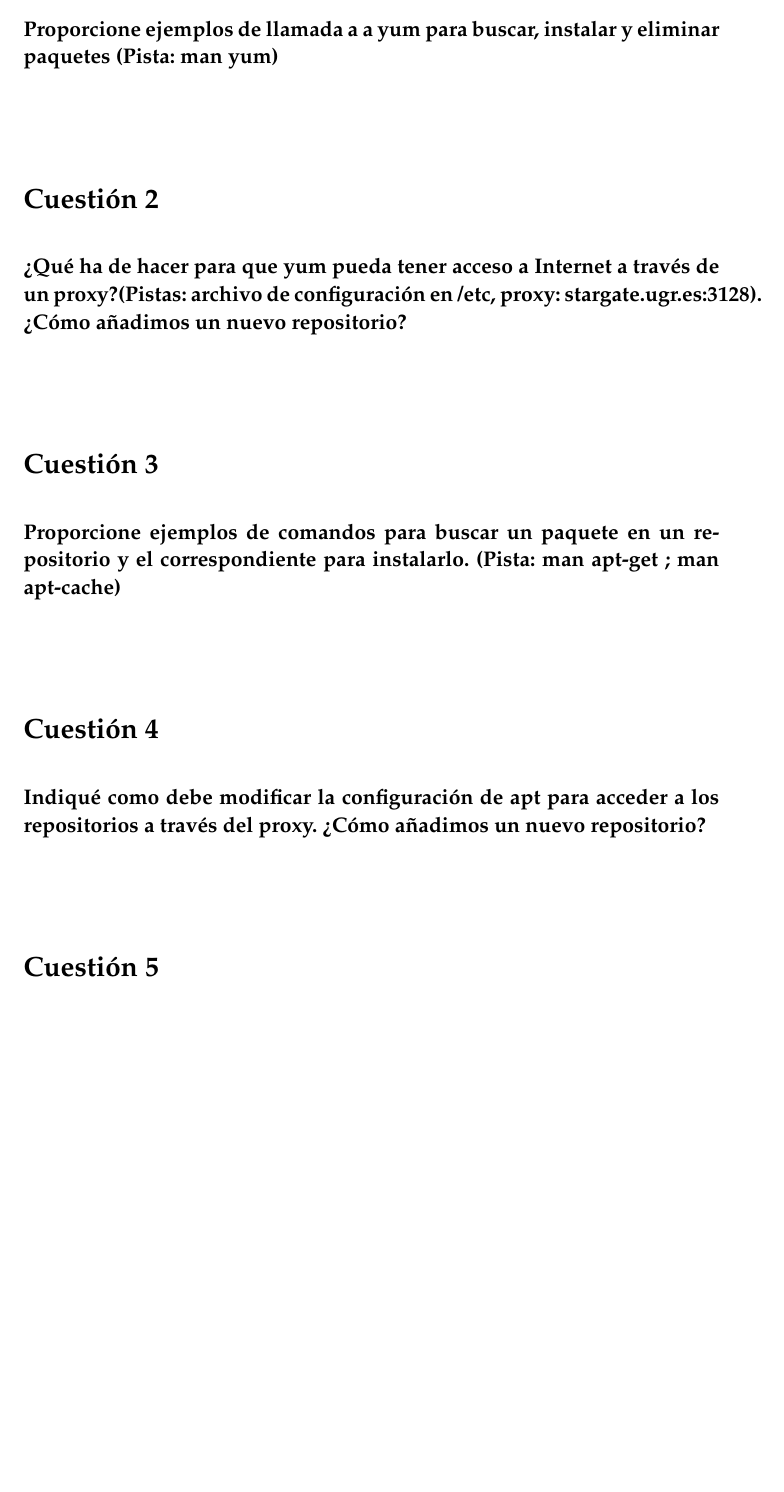
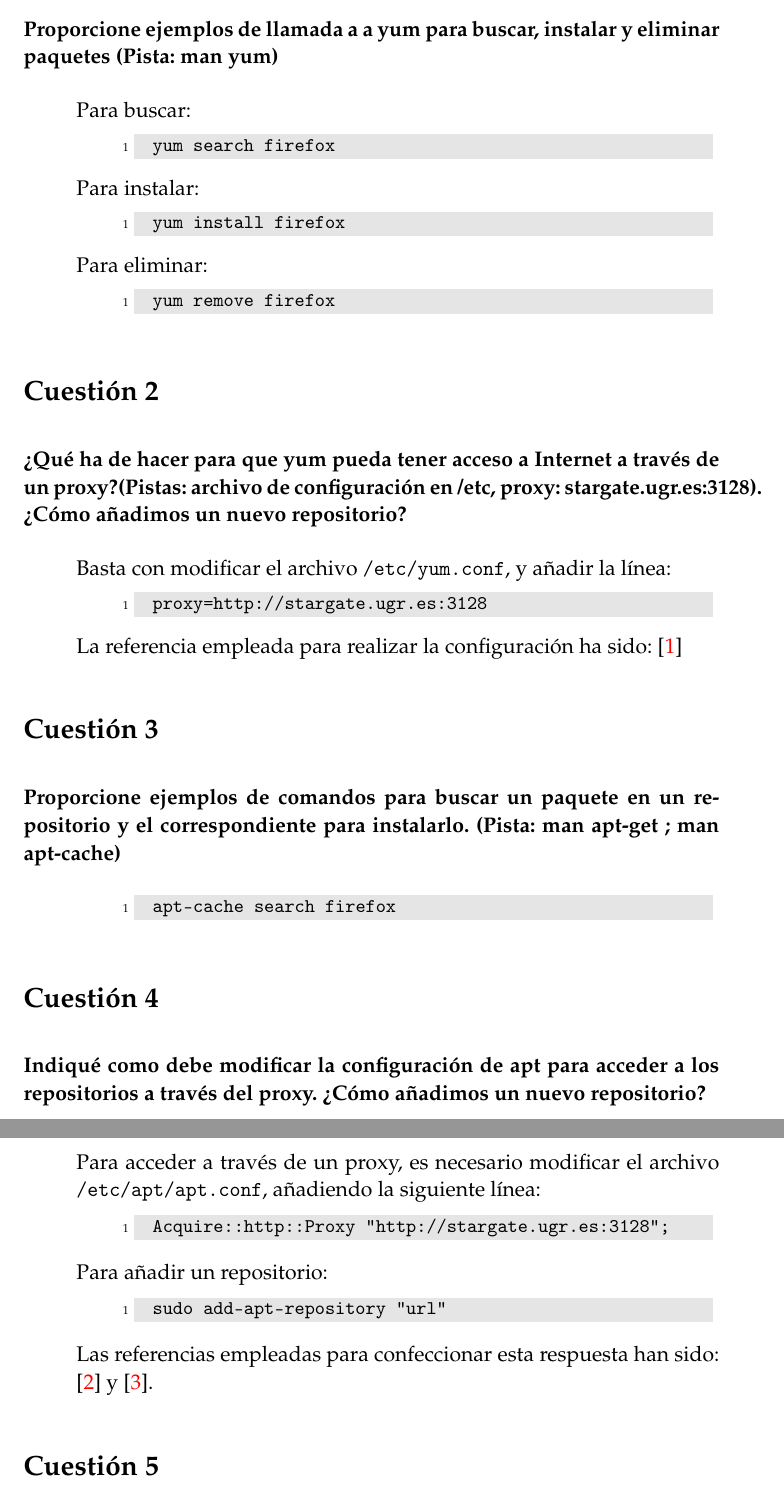
Before and after one commit to NCordon/IS-Practicas, a LaTeX document (II/PracticaII.tex): part of page 3 of 5 before the commit and two parts of pages 3 and 4 of 6 after it, the two joined at a grey line, cut so that both start at the same text, the shorter picture padded with empty space. Compiled offline with pdfLaTeX.

Commit message:
4 beginning questions done

```diff
--- a/II/PracticaII.tex
+++ b/II/PracticaII.tex
@@ -102,6 +117,12 @@
     \label{#3}
   \end{minipage}
 }
+
+\newcommand{\bash}[1]{\begin{answer}
+  \begin{lstlisting}[style=BashInputStyle]
+  #!/bin/bash
+  echo "Hello, world!"
+  \end{lstlisting}}
 
 %Customize enumerate tag
 \usepackage{enumitem}
@@ -191,28 +212,57 @@
 \section{Cuestión 1}
 \textbf{Proporcione ejemplos de llamada a a yum para buscar, instalar y eliminar paquetes (Pista: man yum)}
 \begin{answer}
-
+  Para buscar:
+  \begin{lstlisting}[style=BashInputStyle]
+  yum search firefox
+  \end{lstlisting}
+  Para instalar:
+  \begin{lstlisting}[style=BashInputStyle]
+  yum install firefox
+  \end{lstlisting}
+  Para eliminar:
+  \begin{lstlisting}[style=BashInputStyle]
+  yum remove firefox
+  \end{lstlisting}
 \end{answer}
 
 \section{Cuestión 2}
 \textbf{¿Qué ha de hacer para que yum pueda tener acceso a Internet a través de un proxy?(Pistas: archivo de configuración
 en /etc, proxy: stargate.ugr.es:3128). ¿Cómo añadimos un nuevo repositorio?}
 \begin{answer}
+  Basta con modificar el archivo \texttt{/etc/yum.conf}, y añadir la línea:
+  \begin{lstlisting}[style=BashInputStyle]
+  proxy=http://stargate.ugr.es:3128
+  \end{lstlisting}
 
+  La referencia empleada para realizar la configuración ha sido: \cite{ej2}
 \end{answer}
 
 \section{Cuestión 3}
 \textbf{Proporcione ejemplos de comandos para buscar un paquete en un repositorio y el correspondiente para instalarlo.
 (Pista: man apt-get ; man apt-cache)}
 \begin{answer}
-
+  \begin{lstlisting}[style=BashInputStyle]
+  apt-cache search firefox
+  \end{lstlisting}
 \end{answer}
 
 \section{Cuestión 4}
 \textbf{Indiqué como debe modificar la configuración de apt para acceder a los repositorios a través del proxy. ¿Cómo
 añadimos un nuevo repositorio?}
 \begin{answer}
+  Para acceder a través de un proxy, es necesario modificar el archivo \texttt{/etc/apt/apt.conf},
+  añadiendo la siguiente línea:
+  \begin{lstlisting}[style=BashInputStyle]
+  Acquire::http::Proxy "http://stargate.ugr.es:3128";
+  \end{lstlisting}
+  Para añadir un repositorio:
+  \begin{lstlisting}[style=BashInputStyle]
+  sudo add-apt-repository "url"
+  \end{lstlisting}
 
+  Las referencias empleadas para confeccionar esta respuesta han sido: \cite{aptproxy} y
+  \cite{aptrepo}.
 \end{answer}
 
 \section{Cuestión 5}
```
Also changed, not shown: II/references.bib (+15 -4 lines), II/PracticaII.tex (15 more changed lines).
